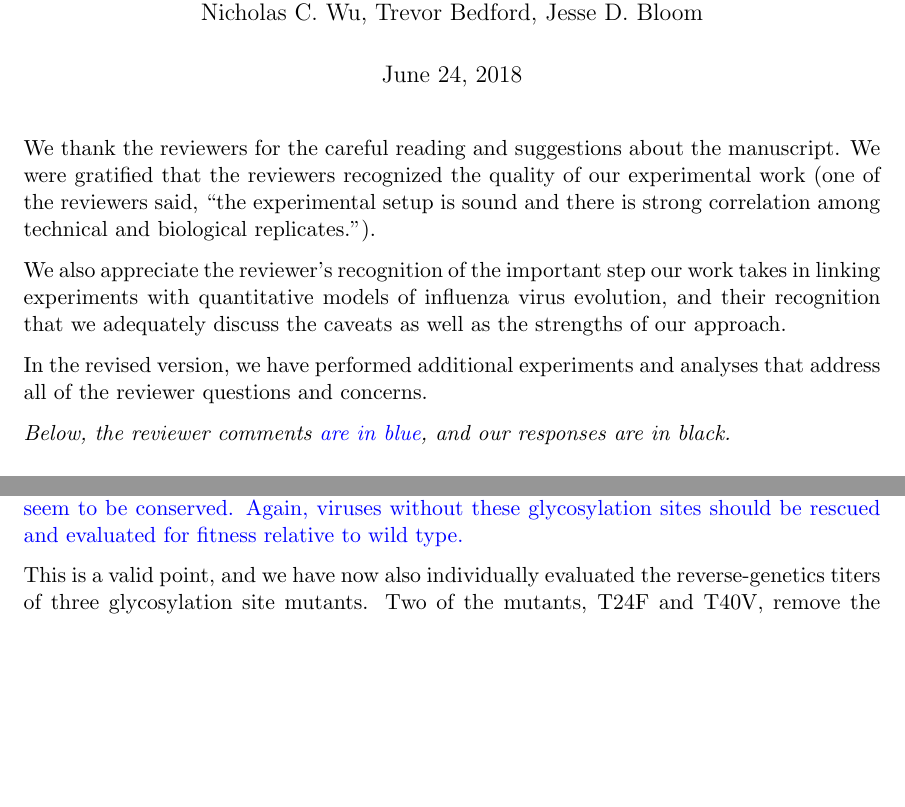
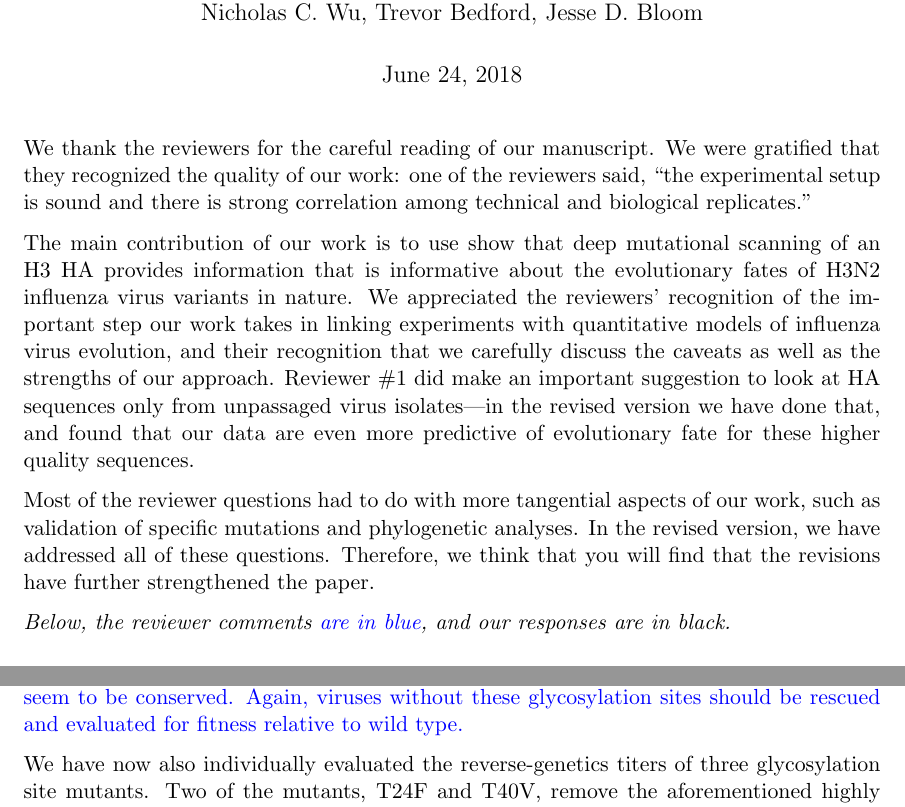
Before and after one commit to jbloomlab/Perth2009-DMS-Manuscript, a LaTeX document (paper/reviewer_response_PNAS.tex): two parts of pages 1 and 2 of 12 before the commit and two parts of pages 1 and 3 of 13 after it, joined at a grey line, cut so that both start at the same text, the shorter picture padded with empty space. Compiled offline with pdfLaTeX.

Commit message:
slight tweaks to reviewer response

```diff
--- a/paper/reviewer_response_PNAS.tex
+++ b/paper/reviewer_response_PNAS.tex
@@ -19,12 +19,16 @@
 \begin{document}
 \maketitle
 
-We thank the reviewers for the careful reading and suggestions about the manuscript.
-We were gratified that the reviewers recognized the quality of our experimental work (one of the reviewers said, ``the experimental setup is sound and there is strong correlation among technical and biological replicates.'').
+We thank the reviewers for the careful reading of our manuscript.
+We were gratified that they recognized the quality of our work: one of the reviewers said, ``the experimental setup is sound and there is strong correlation among technical and biological replicates.''
 
-We also appreciate the reviewer's recognition of the important step our work takes in linking experiments with quantitative models of influenza virus evolution, and their recognition that we adequately discuss the caveats as well as the strengths of our approach.
+The main contribution of our work is to use show that deep mutational scanning of an H3 HA provides information that is informative about the evolutionary fates of H3N2 influenza virus variants in nature.
+We appreciated the reviewers' recognition of the important step our work takes in linking experiments with quantitative models of influenza virus evolution, and their recognition that we carefully discuss the caveats as well as the strengths of our approach.
+Reviewer \#1 did make an important suggestion to look at HA sequences only from unpassaged virus isolates---in the revised version we have done that, and found that our data are even more predictive of evolutionary fate for these higher quality sequences.
 
-In the revised version, we have performed additional experiments and analyses that address all of the reviewer questions and concerns.
+Most of the reviewer questions had to do with more tangential aspects of our work, such as validation of specific mutations and phylogenetic analyses.
+In the revised version, we have addressed all of these questions.
+Therefore, we think that you will find that the revisions have further strengthened the paper.
 
 \emph{Below, the reviewer comments {\color{blue} are in blue}, and our responses are in black.}
 
@@ -64,14 +68,14 @@ We have added a sentence to the legend for this supplementary figure explaining
 
 2) While other important features of the HA like several cysteines seem to be conserved, there is no pressure on other elements which are considered important for viral fitness including the NGT glycosylation site in the beginning of HA1 which is conserved in all group 2 HAs or the adjacent NAT glycosylation site which is conserved in H3, H7, H10 and H15. On the other hand, head glycosylation sites, which are highly variable in nature, seem to be conserved. Again, viruses without these glycosylation sites should be rescued and evaluated for fitness relative to wild type.
 
-\response{This is a valid point, and we have now also individually evaluated the reverse-genetics titers of three glycosylation site mutants.
+\response{We have now also individually evaluated the reverse-genetics titers of three glycosylation site mutants.
 Two of the mutants, T24F and T40V, remove the aforementioned highly conserved but mutationally tolerant NGT and NAT glycosylation sites near the start of HA1.
 The third mutation, S287A, removes a glycosylation site that our experiments suggest is under functional constraint.
 The new Figure S5 shows that the T24F and T40V mutants grow to titers comparable to wildtype, supporting the conclusion that they are expendable at least in cell culture.
 However, the titer of the S287A mutant is modestly lower than wildtype, supporting the conclusion that this glycan contributes to viral growth in cell culture.
 
 One possible explanation is simply that cell culture does not fully capture the constraints on HA in nature.
-But a more interesting possibility is that conservation in nature is not expected to strictly parallel mutational tolerance.
+But a more interesting possibility is that conservation in nature does not strictly parallel mutational tolerance.
 The tendency for a site to change in nature depends on how much selection there is for the mutations.
 For instance, Wei et al (\textit{Science Translational Medicine}, 2:24ra21, 2010) have pointed out that glycosylation motifs evolved rapidly in the globular head of HA from human H1 influenza in the period from 1918 to 2008 (seasonal H1N1), but changed very little in the same period in the swine H1 lineages descended from the 1918 virus.
 The likely reason is differential strengths of selection: human influenza is under strong pressure from accumulated immune memory, whereas swine influenza is under less immune pressure because pigs are short lived and so are often naive when infected with influenza.
```
Also changed, not shown: paper/reviewer_response_PNAS.tex (6 more changed lines).
